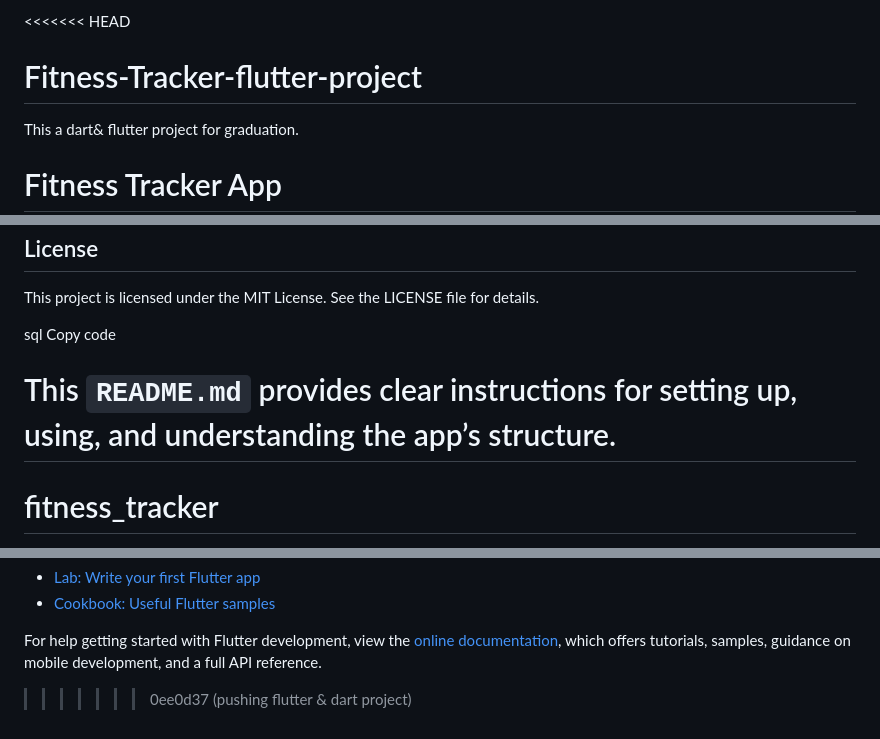
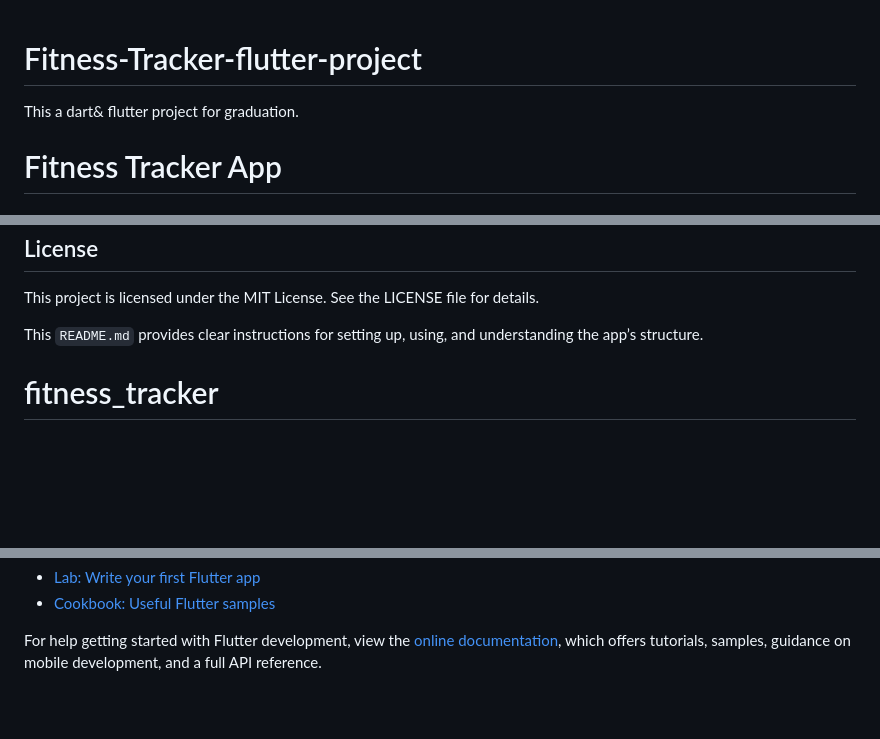
Before and after one commit to SilasHakuzwimana/Fitness-Tracker-flutter-project, a Markdown page: README.md, 3 parts joined by grey strips. Rendered like a GitHub page; blank space fills up the shorter version.

```diff
--- a/README.md
+++ b/README.md
@@ -1,4 +1,4 @@
-<<<<<<< HEAD
+
 # Fitness-Tracker-flutter-project
 This a dart&amp; flutter project for graduation.
 
@@ -118,11 +118,8 @@ Open a pull request with a detailed description of your changes.
 
 This project is licensed under the MIT License. See the LICENSE file for details.
 
-sql
-Copy code
+This `README.md` provides clear instructions for setting up, using, and understanding the app’s structure.
 
-This `README.md` provides clear instructions for setting up, using, and understanding the app’s structure.
-=======
 # fitness_tracker
 
 A new Flutter project.
@@ -139,4 +136,3 @@ A few resources to get you started if this is your first Flutter project:
 For help getting started with Flutter development, view the
 [online documentation](https://docs.flutter.dev/), which offers tutorials,
 samples, guidance on mobile development, and a full API reference.
->>>>>>> 0ee0d37 (pushing flutter & dart project)
```
